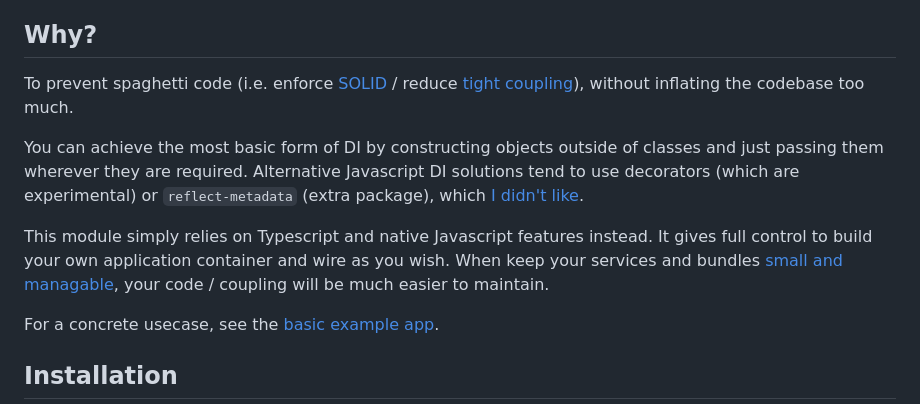
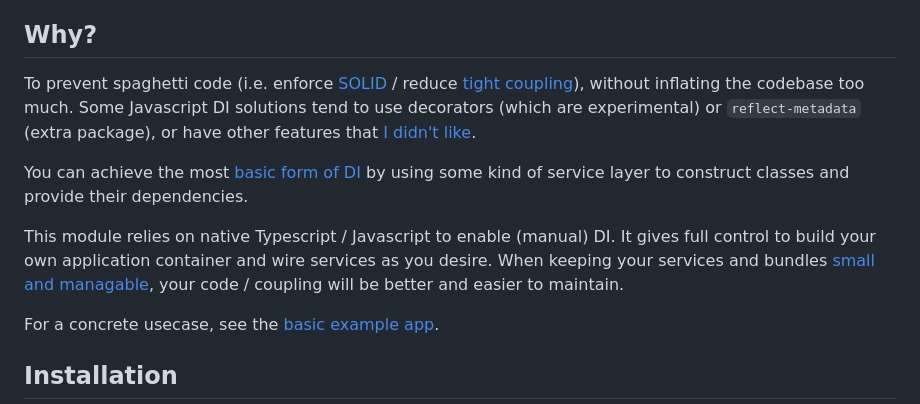
Before and after one commit to markeasting/dependency-injection, a Markdown page: README.md, the part around the change. Rendered like a GitHub page.

```diff
--- a/README.md
+++ b/README.md
@@ -9,17 +9,18 @@ Minimal Dependency Injection container, written in Typescript.
 - Optional [extension bundle system](#container-extension-bundles): easily create 'feature toggles' for your application.
 
 ## Why?
-To prevent spaghetti code (i.e. enforce [SOLID](https://en.m.wikipedia.org/wiki/SOLID) / reduce [tight coupling](https://en.m.wikipedia.org/wiki/Coupling_(computer_programming))), without inflating the codebase too much.
+To prevent spaghetti code (i.e. enforce [SOLID](https://en.m.wikipedia.org/wiki/SOLID)
+/ reduce [tight coupling](https://en.m.wikipedia.org/wiki/Coupling_(computer_programming))),
+without inflating the codebase too much. Some Javascript DI solutions tend to use decorators (which are experimental) or `reflect-metadata` (extra package), or
+have other features that [I didn't like](https://en.m.wikipedia.org/wiki/Preference).
 
-You can achieve the most basic form of DI by constructing objects outside of
-classes and just passing them wherever they are required. Alternative Javascript
-DI solutions tend to use decorators (which are experimental) or `reflect-metadata`
-(extra package), which [I didn't like](https://en.m.wikipedia.org/wiki/Preference).
+You can achieve the most [basic form of DI](https://en.m.wikipedia.org/wiki/Dependency_injection#Assembly) by using some kind of service layer to
+construct classes and provide their dependencies.
 
-This module simply relies on Typescript and native Javascript features instead.
-It gives full control to build your own application container and wire as you
-wish. When keep your services and bundles [small and managable](https://en.m.wikipedia.org/wiki/Single_responsibility_principle),
-your code / coupling will be much easier to maintain.
+This module relies on native Typescript / Javascript to enable (manual) DI.
+It gives full control to build your own application container and wire services
+as you desire. When keeping your services and bundles [small and managable](https://en.m.wikipedia.org/wiki/Single_responsibility_principle), your code / coupling will
+be better and easier to maintain.
 
 For a concrete usecase, see the [basic example app](https://github.com/markeasting/dependency-injection/blob/master/test/example.spec.ts).
 
```
